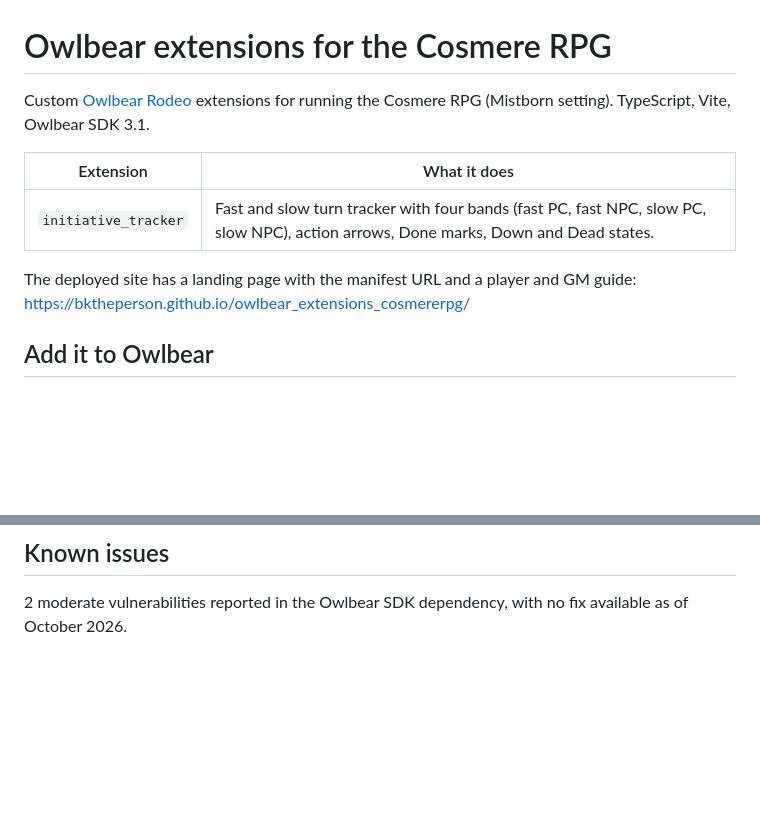
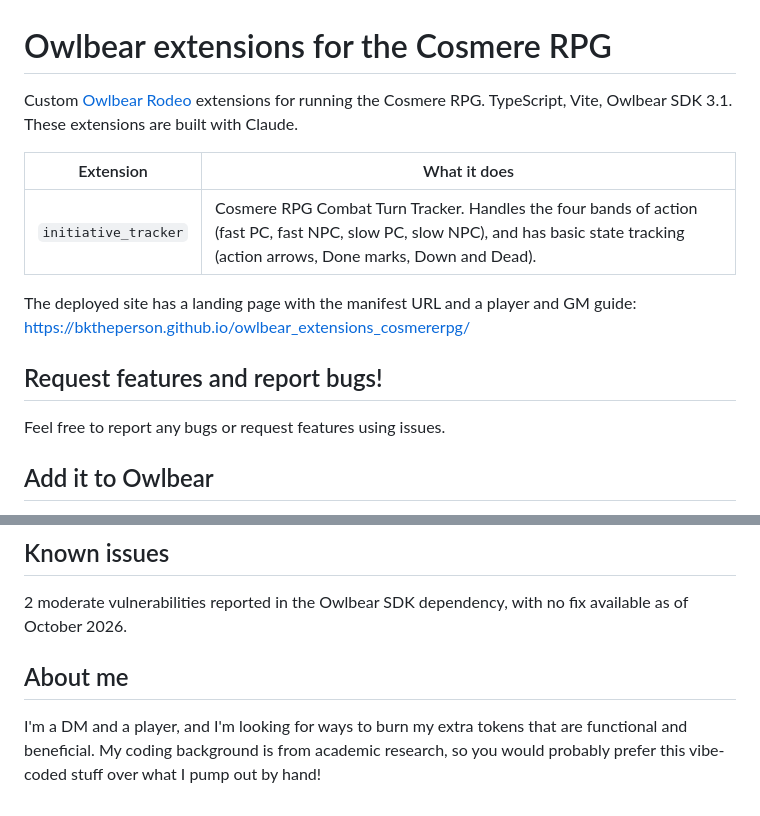
Before and after one commit to BKthePerson/owlbear_extensions_cosmererpg, a Markdown page: README.md, 2 parts joined by grey strips. Rendered like a GitHub page; blank space fills up the shorter version.

Commit message:
Edit the README: feature requests, extension blurb and an about section
Co-Authored-By: Claude Sonnet 5.5 <noreply@anthropic.com>
Claude-Session: https://claude.ai/code/session_01CQt59ZsaNV6vQWRxWhD2B8

```diff
--- a/README.md
+++ b/README.md
@@ -1,13 +1,17 @@
 # Owlbear extensions for the Cosmere RPG
 
-Custom [Owlbear Rodeo](https://www.owlbear.rodeo) extensions for running the Cosmere RPG (Mistborn setting). TypeScript, Vite, Owlbear SDK 3.1.
+Custom [Owlbear Rodeo](https://www.owlbear.rodeo) extensions for running the Cosmere RPG. TypeScript, Vite, Owlbear SDK 3.1. These extensions are built with Claude.
 
 | Extension | What it does |
 | --- | --- |
-| `initiative_tracker` | Fast and slow turn tracker with four bands (fast PC, fast NPC, slow PC, slow NPC), action arrows, Done marks, Down and Dead states. |
+| `initiative_tracker` | Cosmere RPG Combat Turn Tracker. Handles the four bands of action (fast PC, fast NPC, slow PC, slow NPC), and has basic state tracking (action arrows, Done marks, Down and Dead). |
 
 The deployed site has a landing page with the manifest URL and a player and GM guide:
 https://bktheperson.github.io/owlbear_extensions_cosmererpg/
+
+## Request features and report bugs!
+
+Feel free to report any bugs or request features using issues.
 
 ## Add it to Owlbear
 
@@ -67,3 +71,6 @@ To change the landing page, edit `extensions/initiative_tracker/public/index.htm
 ## Known issues
 
 2 moderate vulnerabilities reported in the Owlbear SDK dependency, with no fix available as of October 2026.
+
+## About me
+I'm a DM and a player, and I'm looking for ways to burn my extra tokens that are functional and beneficial. My coding background is from academic research, so you would probably prefer this vibe-coded stuff over what I pump out by hand!
```
